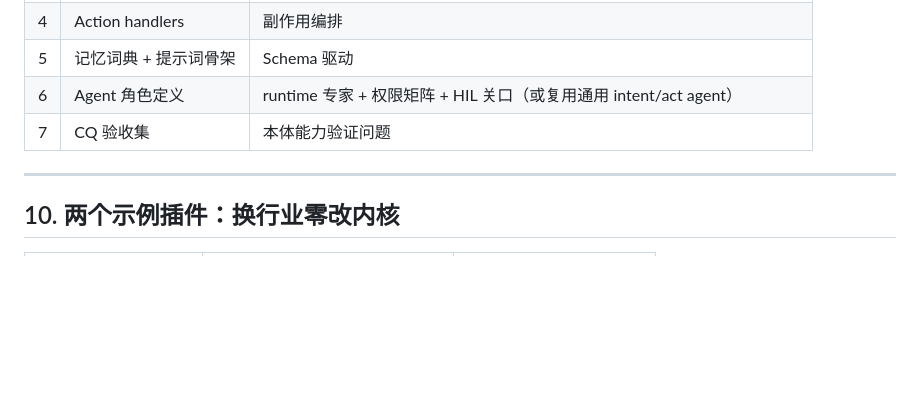
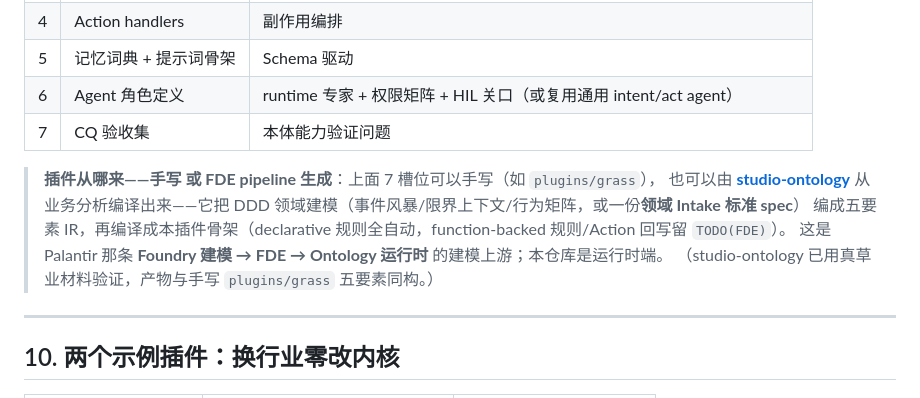
Before and after one commit to Ameng2001/clife-onto-engine, a Markdown page: README.md, the part around the change. Rendered like a GitHub page; blank space fills up the shorter version.

Commit message:
docs: cross-link studio-ontology (FDE modeling pipeline) in README
Note in §9 that the 7 SPI slots can be hand-written or compiled from business
analysis by studio-ontology (astra-studio) — the Foundry→FDE→Ontology modeling
front-end; this repo is the runtime end. Validated isomorphic to plugins/grass.

Co-Authored-By: Claude Opus 4.8 (1M context) <noreply@anthropic.com>

```diff
--- a/README.md
+++ b/README.md
@@ -252,6 +252,13 @@ NL → 能力清单约束下 LLM 选操作填参 → 内核确定性校验（动
 | 5 | 记忆词典 + 提示词骨架 | Schema 驱动 |
 | 6 | Agent 角色定义 | runtime 专家 + 权限矩阵 + HIL 关口（或复用通用 intent/act agent） |
 | 7 | CQ 验收集 | 本体能力验证问题 |
+
+> **插件从哪来——手写 或 FDE pipeline 生成**：上面 7 槽位可以手写（如 `plugins/grass`），
+> 也可以由 **[studio-ontology](https://github.com/Ameng2001/astra-studio-plugins/tree/main/studio-ontology)**
+> 从业务分析编译出来——它把 DDD 领域建模（事件风暴/限界上下文/行为矩阵，或一份**领域 Intake 标准 spec**）
+> 编成五要素 IR，再编译成本插件骨架（declarative 规则全自动，function-backed 规则/Action 回写留 `TODO(FDE)`）。
+> 这是 Palantir 那条 **Foundry 建模 → FDE → Ontology 运行时** 的建模上游；本仓库是运行时端。
+> （studio-ontology 已用真草业材料验证，产物与手写 `plugins/grass` 五要素同构。）
 
 ---
 
```
